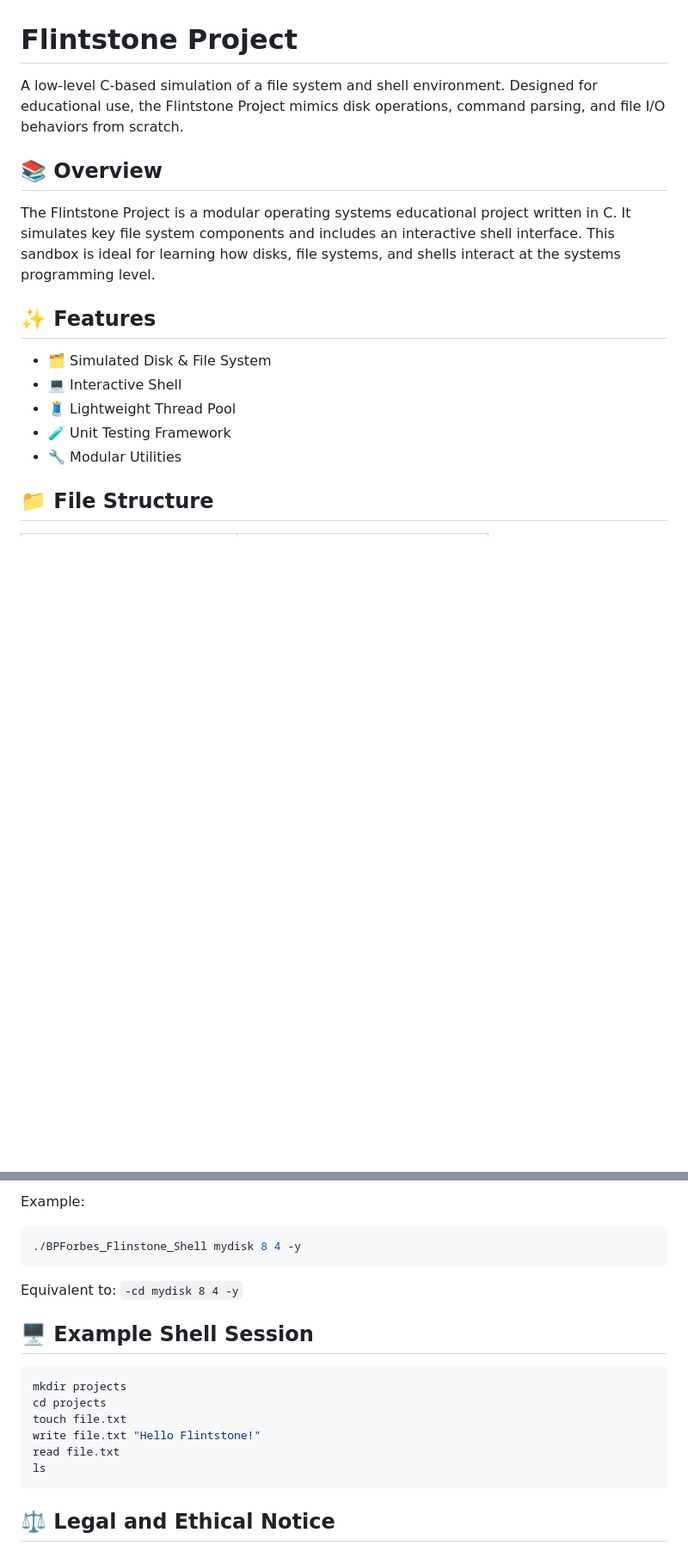
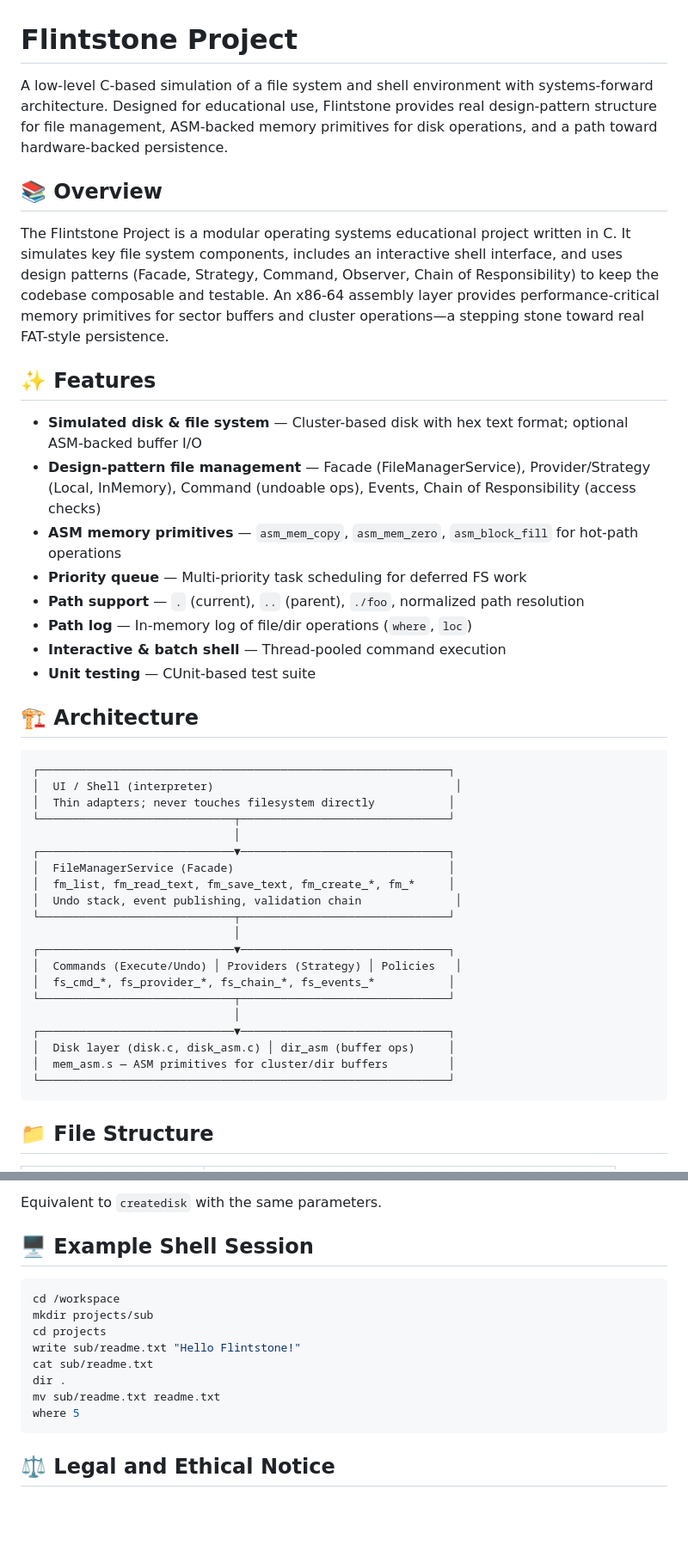
Before and after one commit to BPForbes/Bailey-Forbes-Flinstone, a Markdown page: README.md, 2 parts joined by grey strips. Shown at 86% size. GitHub-like rendering; blank space fills up the shorter version.

````diff
--- a/README.md
+++ b/README.md
@@ -1,18 +1,46 @@
 # Flintstone Project
 
-A low-level C-based simulation of a file system and shell environment. Designed for educational use, the Flintstone Project mimics disk operations, command parsing, and file I/O behaviors from scratch.
+A low-level C-based simulation of a file system and shell environment with systems-forward architecture. Designed for educational use, Flintstone provides real design-pattern structure for file management, ASM-backed memory primitives for disk operations, and a path toward hardware-backed persistence.
 
 ## 📚 Overview
 
-The Flintstone Project is a modular operating systems educational project written in C. It simulates key file system components and includes an interactive shell interface. This sandbox is ideal for learning how disks, file systems, and shells interact at the systems programming level.
+The Flintstone Project is a modular operating systems educational project written in C. It simulates key file system components, includes an interactive shell interface, and uses design patterns (Facade, Strategy, Command, Observer, Chain of Responsibility) to keep the codebase composable and testable. An x86-64 assembly layer provides performance-critical memory primitives for sector buffers and cluster operations—a stepping stone toward real FAT-style persistence.
 
 ## ✨ Features
 
-- 🗂️ Simulated Disk & File System
-- 💻 Interactive Shell
-- 🧵 Lightweight Thread Pool
-- 🧪 Unit Testing Framework
-- 🔧 Modular Utilities
+- **Simulated disk & file system** — Cluster-based disk with hex text format; optional ASM-backed buffer I/O
+- **Design-pattern file management** — Facade (FileManagerService), Provider/Strategy (Local, InMemory), Command (undoable ops), Events, Chain of Responsibility (access checks)
+- **ASM memory primitives** — `asm_mem_copy`, `asm_mem_zero`, `asm_block_fill` for hot-path operations
+- **Priority queue** — Multi-priority task scheduling for deferred FS work
+- **Path support** — `.` (current), `..` (parent), `./foo`, normalized path resolution
+- **Path log** — In-memory log of file/dir operations (`where`, `loc`)
+- **Interactive & batch shell** — Thread-pooled command execution
+- **Unit testing** — CUnit-based test suite
+
+## 🏗️ Architecture
+
+```
+┌─────────────────────────────────────────────────────────────┐
+│  UI / Shell (interpreter)                                    │
+│  Thin adapters; never touches filesystem directly           │
+└─────────────────────────────┬───────────────────────────────┘
+                              │
+┌─────────────────────────────▼───────────────────────────────┐
+│  FileManagerService (Facade)                                │
+│  fm_list, fm_read_text, fm_save_text, fm_create_*, fm_*     │
+│  Undo stack, event publishing, validation chain              │
+└─────────────────────────────┬───────────────────────────────┘
+                              │
+┌─────────────────────────────▼───────────────────────────────┐
+│  Commands (Execute/Undo) │ Providers (Strategy) │ Policies   │
+│  fs_cmd_*, fs_provider_*, fs_chain_*, fs_events_*           │
+└─────────────────────────────┬───────────────────────────────┘
+                              │
+┌─────────────────────────────▼───────────────────────────────┐
+│  Disk layer (disk.c, disk_asm.c) │ dir_asm (buffer ops)     │
+│  mem_asm.s — ASM primitives for cluster/dir buffers         │
+└─────────────────────────────────────────────────────────────┘
+```
 
 ## 📁 File Structure
 
@@ -105,22 +181,18 @@ Instead of using `-cd`, you may directly run:
 ```
 
-Example:
-
-```bash
-./BPForbes_Flinstone_Shell mydisk 8 4 -y
-```
-
-Equivalent to: `-cd mydisk 8 4 -y`
+Equivalent to `createdisk` with the same parameters.
 
 ## 🖥️ Example Shell Session
 
 ```shell
-mkdir projects
+cd /workspace
+mkdir projects/sub
 cd projects
-touch file.txt
-write file.txt "Hello Flintstone!"
-read file.txt
-ls
+write sub/readme.txt "Hello Flintstone!"
+cat sub/readme.txt
+dir .
+mv sub/readme.txt readme.txt
+where 5
 ```
 
 ## ⚖️ Legal and Ethical Notice
````
Also changed, not shown: other parts of README.md (+99 -51 lines).
